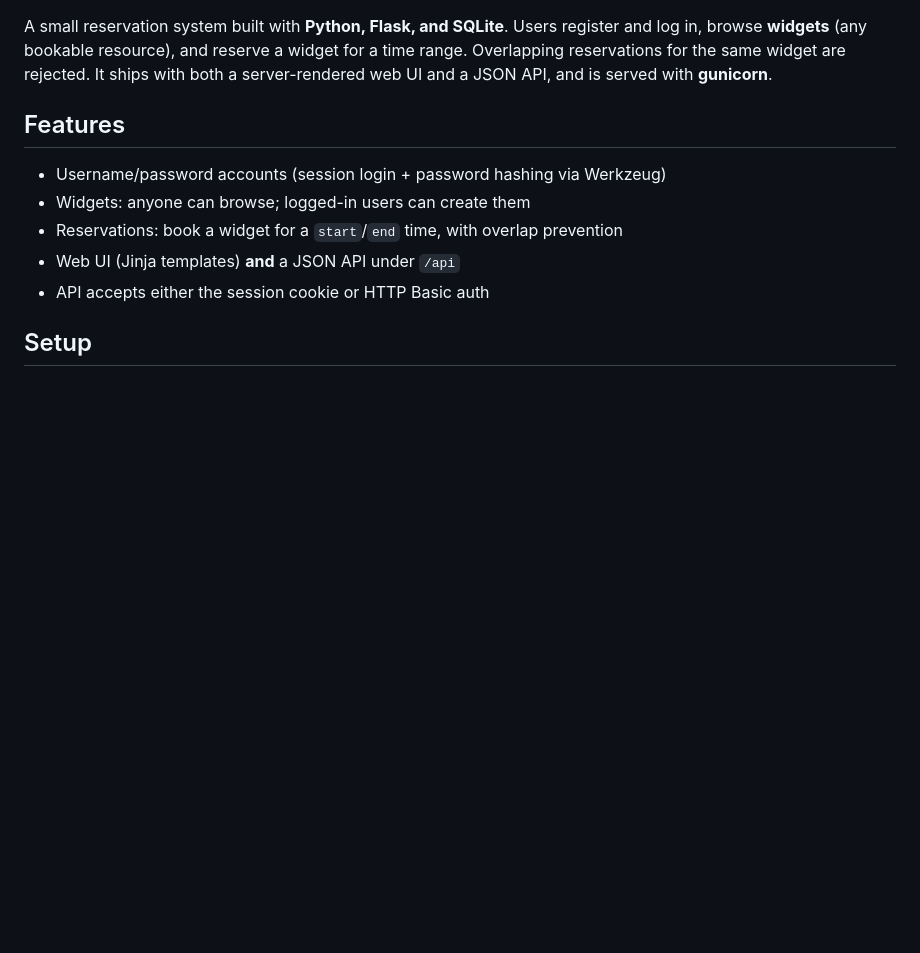
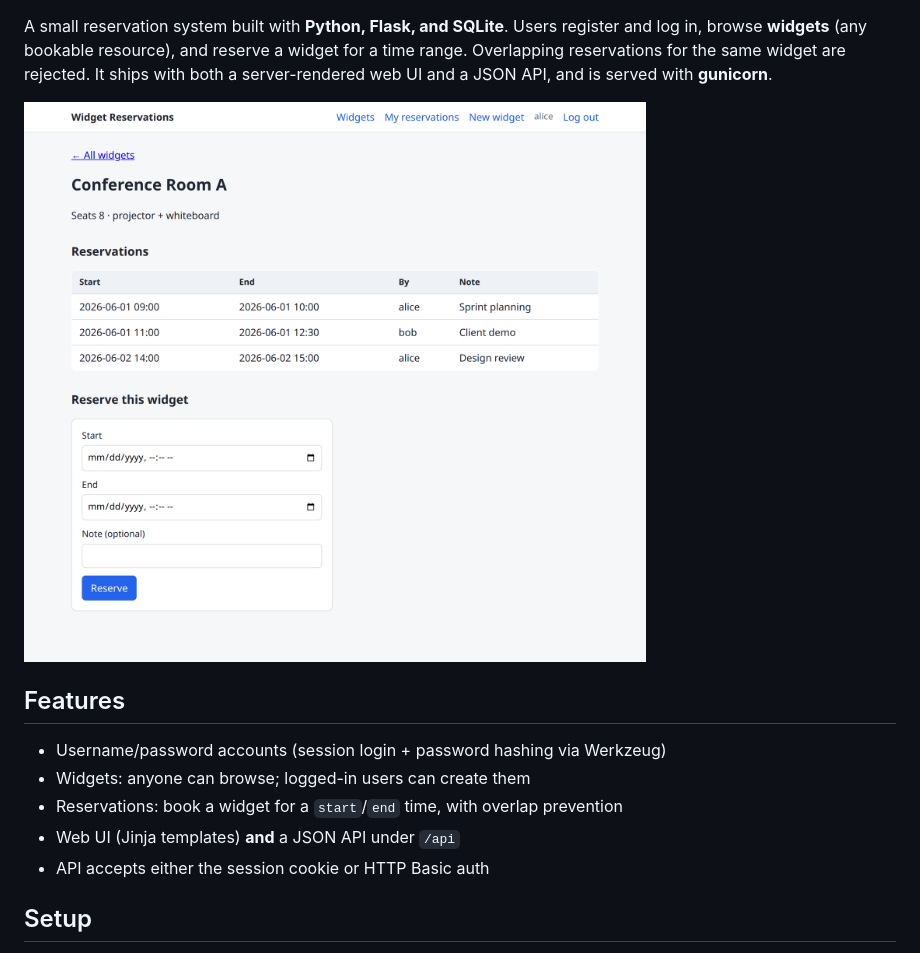
Before and after one commit to sbj-ee/Reservations, a Markdown page: README.md, the part around one of its changes. GitHub-like rendering; pictures changed too: docs/screenshot.png (added); blank space fills up the shorter version.

Commit message:
Add README badges and app screenshot
Co-Authored-By: Claude Opus 4.7 <noreply@anthropic.com>

```diff
--- a/README.md
+++ b/README.md
@@ -4,6 +10,8 @@ A small reservation system built with **Python, Flask, and SQLite**. Users regis
 log in, browse **widgets** (any bookable resource), and reserve a widget for a time range.
 Overlapping reservations for the same widget are rejected. It ships with both a
 server-rendered web UI and a JSON API, and is served with **gunicorn**.
+
+![Widget detail page showing the reservations table and the reserve form](docs/screenshot.png)
 
 ## Features
 
```
Also changed, not shown: other parts of README.md (+6 -0 lines).
